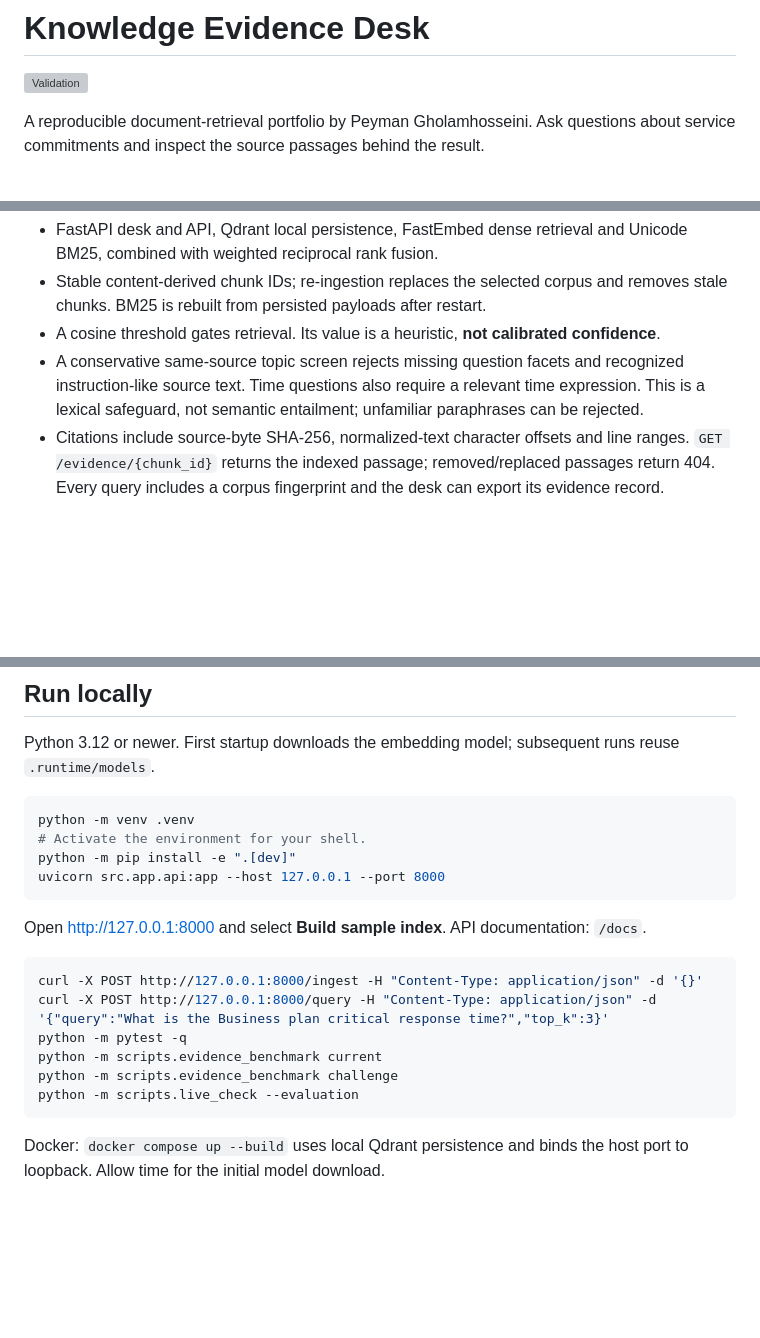
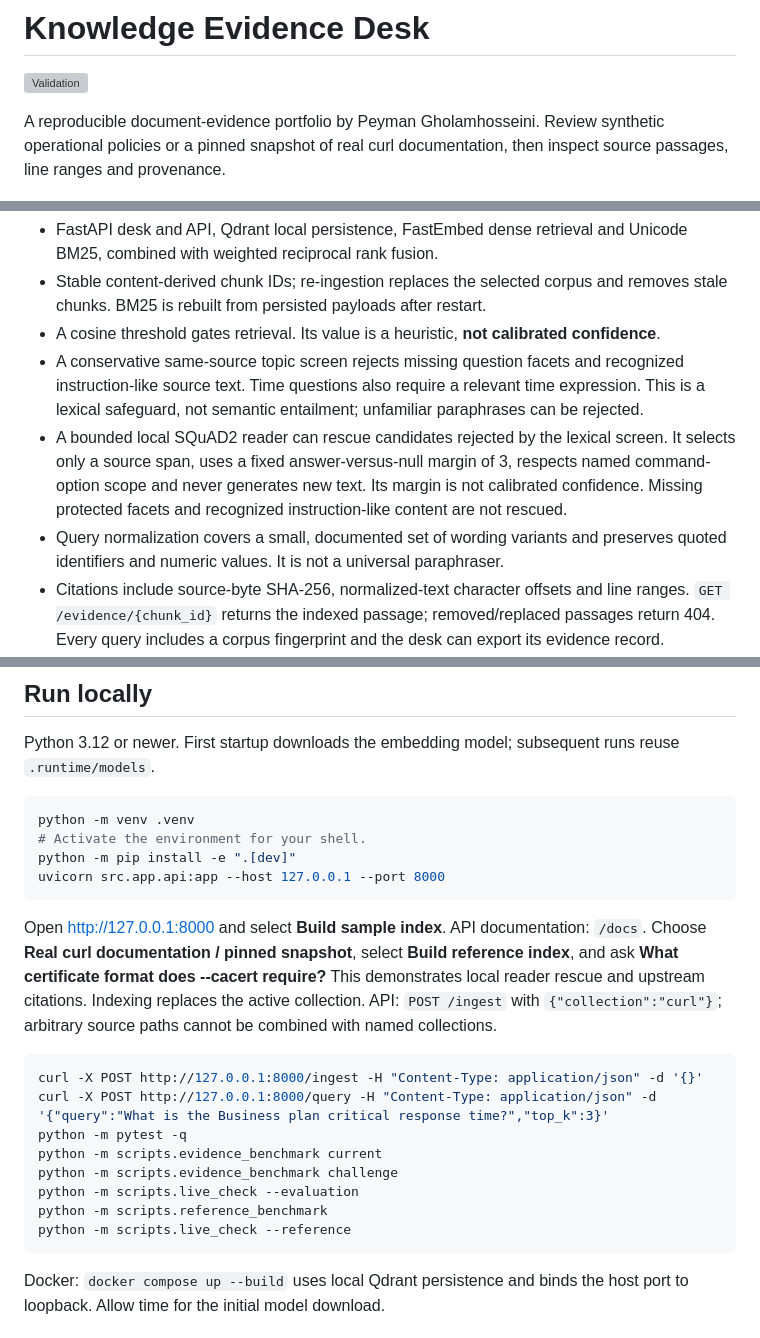
Before and after one commit to saintedwind/advanced-rag-copilot, a Markdown page: README.md, 3 parts joined by grey strips. Rendered like a GitHub page; blank space fills up the shorter version; grey boxes are pictures that could not be loaded.

Commit message:
Describe v0.4 reference corpus and honest evaluation results

````diff
--- a/README.md
+++ b/README.md
@@ -2,7 +2,7 @@
 
 [![Validation](https://github.com/saintedwind/advanced-rag-copilot/actions/workflows/validation.yml/badge.svg)](https://github.com/saintedwind/advanced-rag-copilot/actions/workflows/validation.yml)
 
-A reproducible document-retrieval portfolio by Peyman Gholamhosseini. Ask questions about service commitments and inspect the source passages behind the result.
+A reproducible document-evidence portfolio by Peyman Gholamhosseini. Review synthetic operational policies or a pinned snapshot of real curl documentation, then inspect source passages, line ranges and provenance.
 
 ![Actual Chromium desktop capture](reports/desk-desktop.png)
 
@@ -14,6 +14,8 @@ A reproducible document-retrieval portfolio by Peyman Gholamhosseini. Ask questi
 - Stable content-derived chunk IDs; re-ingestion replaces the selected corpus and removes stale chunks. BM25 is rebuilt from persisted payloads after restart.
 - A cosine threshold gates retrieval. Its value is a heuristic, **not calibrated confidence**.
 - A conservative same-source topic screen rejects missing question facets and recognized instruction-like source text. Time questions also require a relevant time expression. This is a lexical safeguard, not semantic entailment; unfamiliar paraphrases can be rejected.
+- A bounded local SQuAD2 reader can rescue candidates rejected by the lexical screen. It selects only a source span, uses a fixed answer-versus-null margin of 3, respects named command-option scope and never generates new text. Its margin is not calibrated confidence. Missing protected facets and recognized instruction-like content are not rescued.
+- Query normalization covers a small, documented set of wording variants and preserves quoted identifiers and numeric values. It is not a universal paraphraser.
 - Citations include source-byte SHA-256, normalized-text character offsets and line ranges. `GET /evidence/{chunk_id}` returns the indexed passage; removed/replaced passages return 404. Every query includes a corpus fingerprint and the desk can export its evidence record.
 - Default **extractive** mode returns source passages without a language-model call. Optional **local** mode asks a loopback llama.cpp model to select numbered source sentences; sentence embeddings rank the candidates, then the server renders those exact sentences and validates indices and completion status.
 - LangGraph coordinates a bounded retrieval/normalization retry and synthesis. This is not autonomous reasoning or HyDE.
@@ -55,6 +59,7 @@ uvicorn src.app.api:app --host 127.0.0.1 --port 8000
 ```
 
 Open http://127.0.0.1:8000 and select **Build sample index**. API documentation: `/docs`.
+Choose **Real curl documentation / pinned snapshot**, select **Build reference index**, and ask **What certificate format does --cacert require?** This demonstrates local reader rescue and upstream citations. Indexing replaces the active collection. API: `POST /ingest` with `{"collection":"curl"}`; arbitrary source paths cannot be combined with named collections.
 
 ```sh
 curl -X POST http://127.0.0.1:8000/ingest -H "Content-Type: application/json" -d '{}'
@@ -63,6 +68,8 @@ python -m pytest -q
 python -m scripts.evidence_benchmark current
 python -m scripts.evidence_benchmark challenge
 python -m scripts.live_check --evaluation
+python -m scripts.reference_benchmark
+python -m scripts.live_check --reference
 ```
 
 Docker: `docker compose up --build` uses local Qdrant persistence and binds the host port to loopback. Allow time for the initial model download.
````
Also changed, not shown: other parts of README.md (+7 -1 lines).
